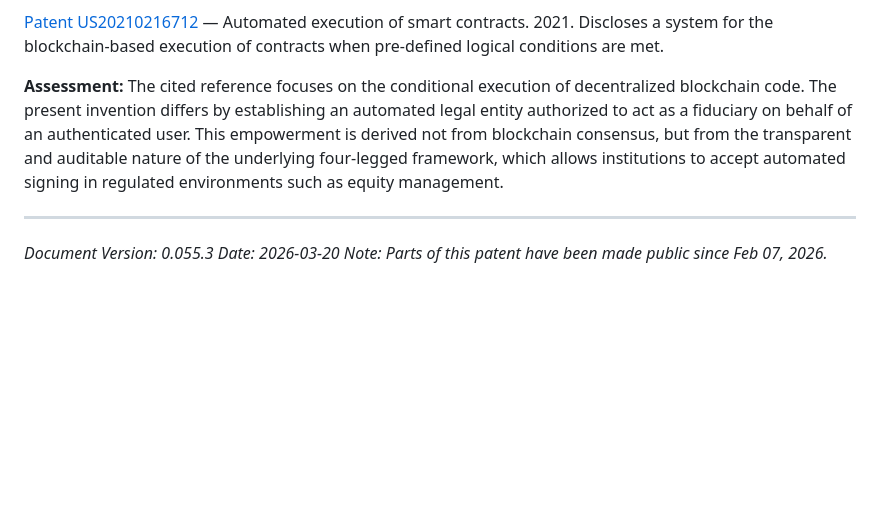
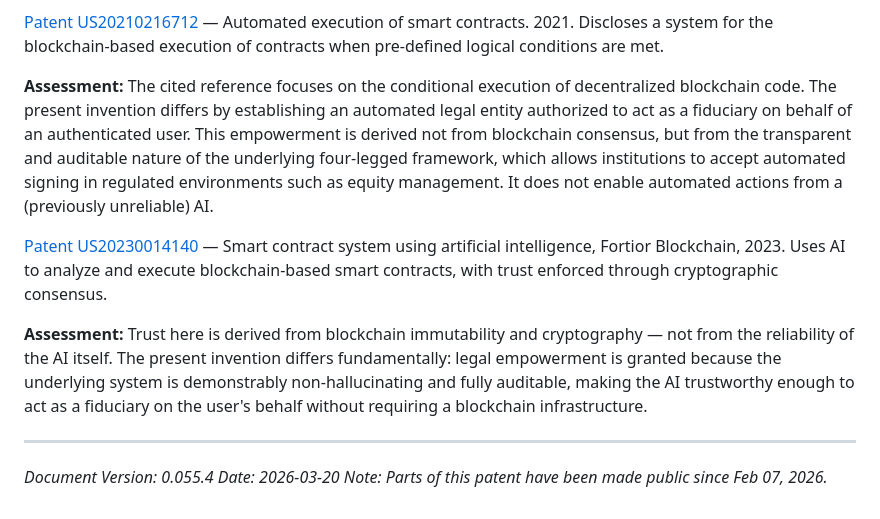
Before and after one commit to pashute/ooWaa.ai, a Markdown page: devDocs/overstand.patent.md, the part around the change. Rendered like a GitHub page; blank space fills up the shorter version.

Commit message:
Update assessments for patents US20210216712 and US20230014140
Expanded assessments of cited patents to clarify differences in legal empowerment and AI reliability.

```diff
--- a/devDocs/overstand.patent.md
+++ b/devDocs/overstand.patent.md
@@ -346,10 +346,15 @@ Similar thread/topic/breakpoint model. Very different — no auto-detection of t
 
 [Patent US20210216712](https://patents.google.com/patent/US20210216712A1/en) — Automated execution of smart contracts. 2021. Discloses a system for the blockchain-based execution of contracts when pre-defined logical conditions are met.
 
-**Assessment:** The cited reference focuses on the conditional execution of decentralized blockchain code. The present invention differs by establishing an automated legal entity authorized to act as a fiduciary on behalf of an authenticated user. This empowerment is derived not from blockchain consensus, but from the transparent and auditable nature of the underlying four-legged framework, which allows institutions to accept automated signing in regulated environments such as equity management.
+**Assessment:** The cited reference focuses on the conditional execution of decentralized blockchain code. The present invention differs by establishing an automated legal entity authorized to act as a fiduciary on behalf of an authenticated user. This empowerment is derived not from blockchain consensus, but from the transparent and auditable nature of the underlying four-legged framework, which allows institutions to accept automated signing in regulated environments such as equity management. It does not enable automated actions from a (previously unreliable) AI.
+
+
+[Patent US20230014140](https://patents.google.com/patent/US20230014140A1/en) — Smart contract system using artificial intelligence, Fortior Blockchain, 2023. Uses AI to analyze and execute blockchain-based smart contracts, with trust enforced through cryptographic consensus.
+
+**Assessment:** Trust here is derived from blockchain immutability and cryptography — not from the reliability of the AI itself. The present invention differs fundamentally: legal empowerment is granted because the underlying system is demonstrably non-hallucinating and fully auditable, making the AI trustworthy enough to act as a fiduciary on the user's behalf without requiring a blockchain infrastructure.
 
 ---
 
-*Document Version: 0.055.3*
+*Document Version: 0.055.4*
 *Date: 2026-03-20*
 *Note: Parts of this patent have been made public since Feb 07, 2026.*
```
